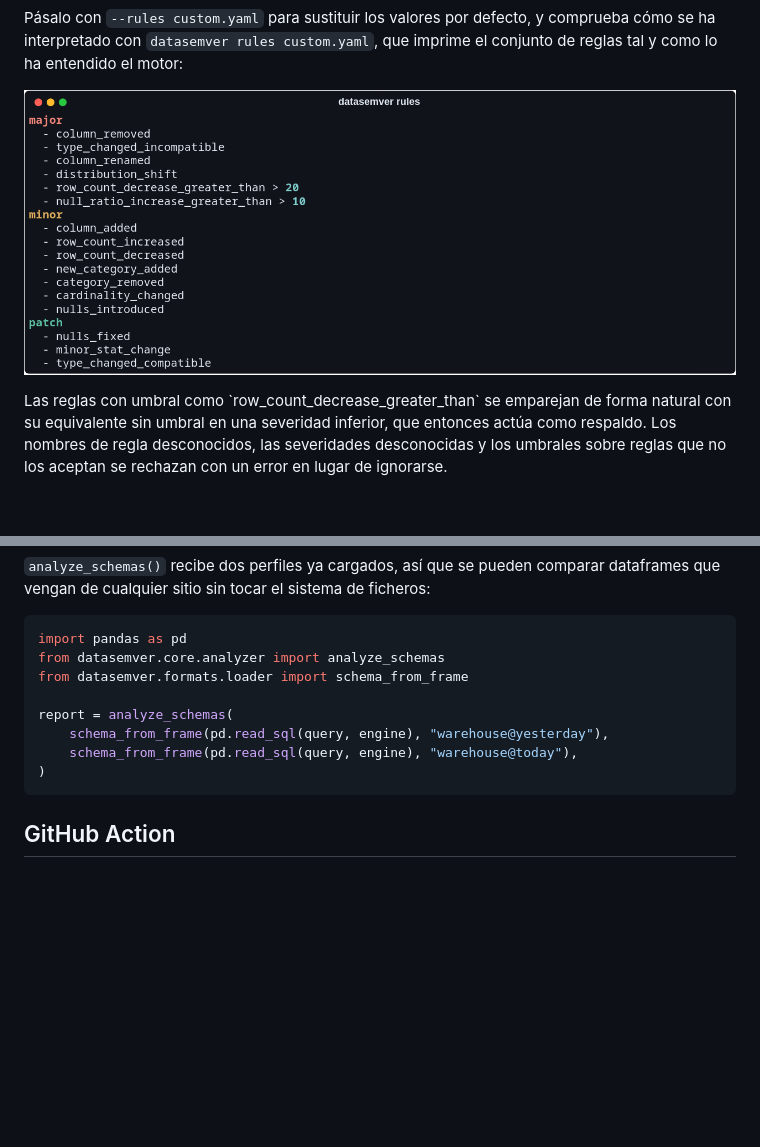
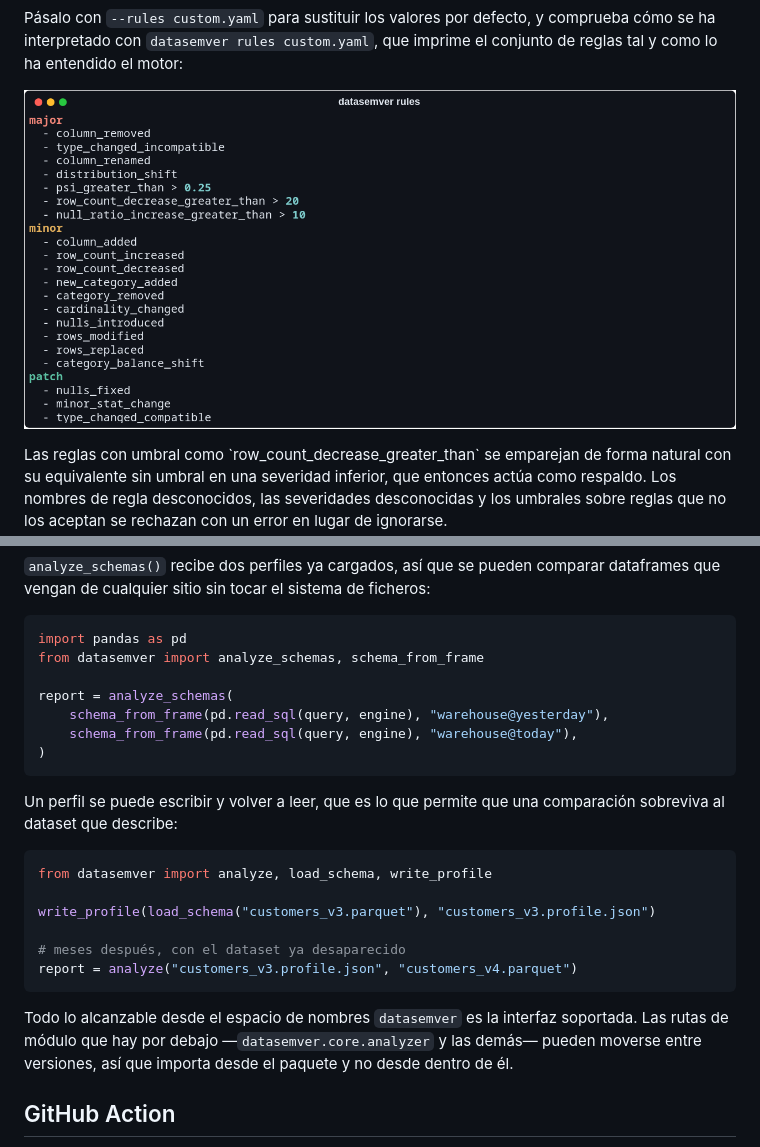
Before and after one commit to IzanVil/datasemver, a Markdown page: README.es.md, 2 parts joined by grey strips. Rendered like a GitHub page; pictures changed too: docs/assets/cli-rules.png; blank space fills up the shorter version.

````diff
--- a/README.es.md
+++ b/README.es.md
@@ -428,7 +428,7 @@ y como lo ha entendido el motor:
 
 <p align="center">
   <img src="https://raw.githubusercontent.com/IzanVil/datasemver/main/docs/assets/cli-rules.png" width="760"
-       alt="Terminal con datasemver rules: el conjunto de reglas por defecto impreso en tres grupos de severidad con color, seis reglas en major, siete en minor y tres en patch.">
+       alt="Terminal con datasemver rules: el conjunto de reglas por defecto impreso en tres grupos de severidad con color, siete reglas en major, diez en minor y tres en patch.">
 </p>
  Las reglas con umbral como
 `row_count_decrease_greater_than` se emparejan de forma natural con su equivalente sin
@@ -624,14 +624,29 @@ que vengan de cualquier sitio sin tocar el sistema de ficheros:
 
 ```python
 import pandas as pd
-from datasemver.core.analyzer import analyze_schemas
-from datasemver.formats.loader import schema_from_frame
+from datasemver import analyze_schemas, schema_from_frame
 
 report = analyze_schemas(
     schema_from_frame(pd.read_sql(query, engine), "warehouse@yesterday"),
     schema_from_frame(pd.read_sql(query, engine), "warehouse@today"),
 )
 ```
+
+Un perfil se puede escribir y volver a leer, que es lo que permite que una comparación
+sobreviva al dataset que describe:
+
+```python
+from datasemver import analyze, load_schema, write_profile
+
+write_profile(load_schema("customers_v3.parquet"), "customers_v3.profile.json")
+
+# meses después, con el dataset ya desaparecido
+report = analyze("customers_v3.profile.json", "customers_v4.parquet")
+```
+
+Todo lo alcanzable desde el espacio de nombres `datasemver` es la interfaz soportada. Las
+rutas de módulo que hay por debajo —`datasemver.core.analyzer` y las demás— pueden moverse
+entre versiones, así que importa desde el paquete y no desde dentro de él.
 
 ## GitHub Action
 
````
Also changed, not shown: CHANGELOG.md (+20 -0 lines), README.md (+18 -3 lines), docs/assets/cli-delimiter.png, docs/assets/cli-diff.png, 8 other files.
